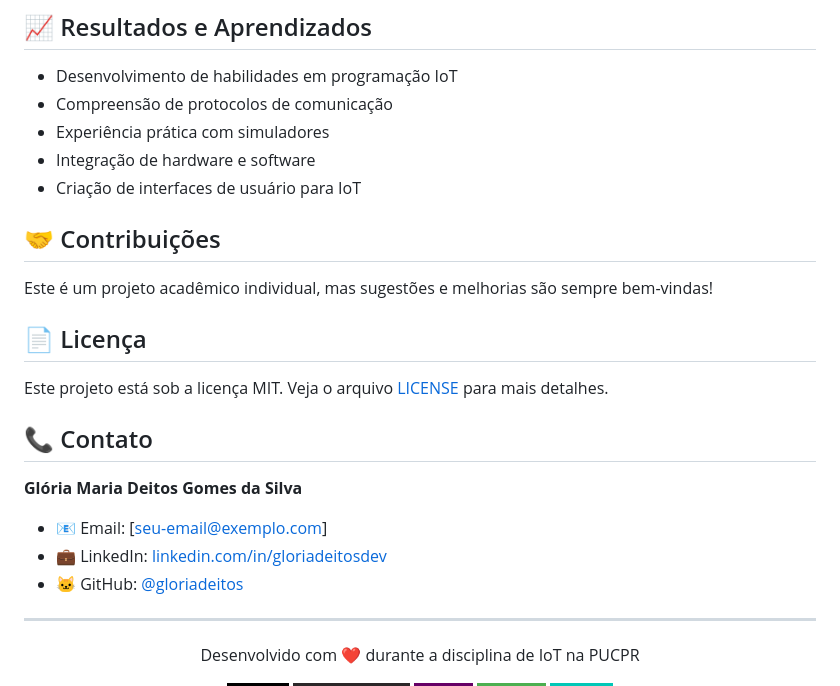
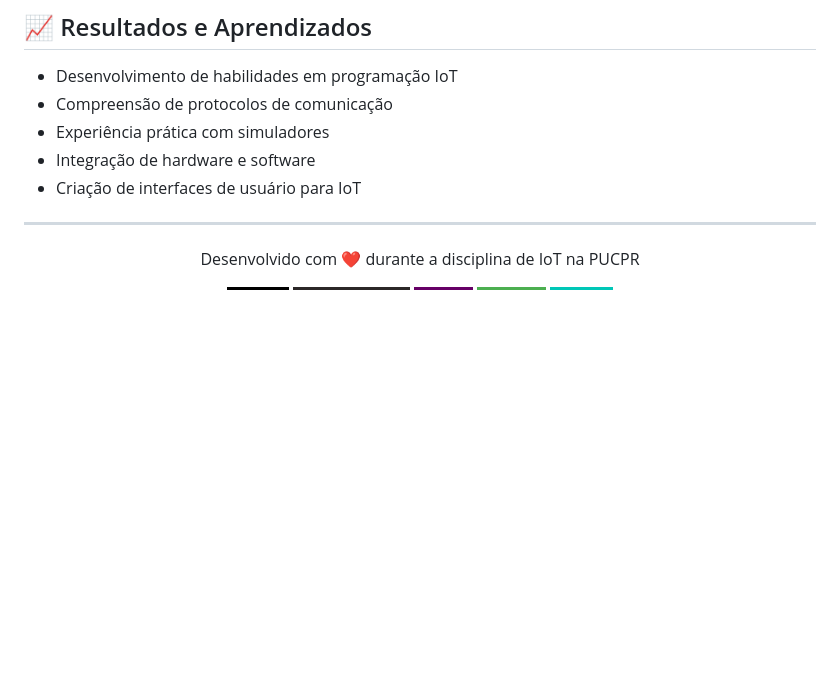
Before and after one commit to gloriadeitos/pucpr-IoT_MundoConectado, a Markdown page: README.md, the part around the change. Rendered like a GitHub page; badges without logos; blank space fills up the shorter version.

```diff
--- a/README.md
+++ b/README.md
@@ -159,21 +159,6 @@ BLYNK_AUTH = "SeuTokenBlynk"
 - Integração de hardware e software
 - Criação de interfaces de usuário para IoT
 
-## 🤝 Contribuições
-
-Este é um projeto acadêmico individual, mas sugestões e melhorias são sempre bem-vindas!
-
-## 📄 Licença
-
-Este projeto está sob a licença MIT. Veja o arquivo [LICENSE](LICENSE) para mais detalhes.
-
-## 📞 Contato
-
-**Glória Maria Deitos Gomes da Silva**
-- 📧 Email: [seu-email@exemplo.com]
-- 💼 LinkedIn: [linkedin.com/in/gloriadeitosdev](https://linkedin.com/in/gloriadeitosdev)
-- 🐱 GitHub: [@gloriadeitos](https://github.com/gloriadeitos)
-
 ---
 
 <p align="center">
```
